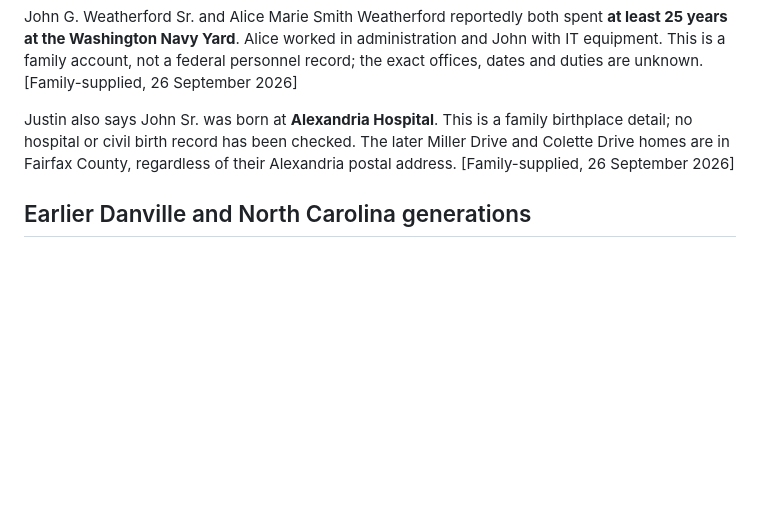
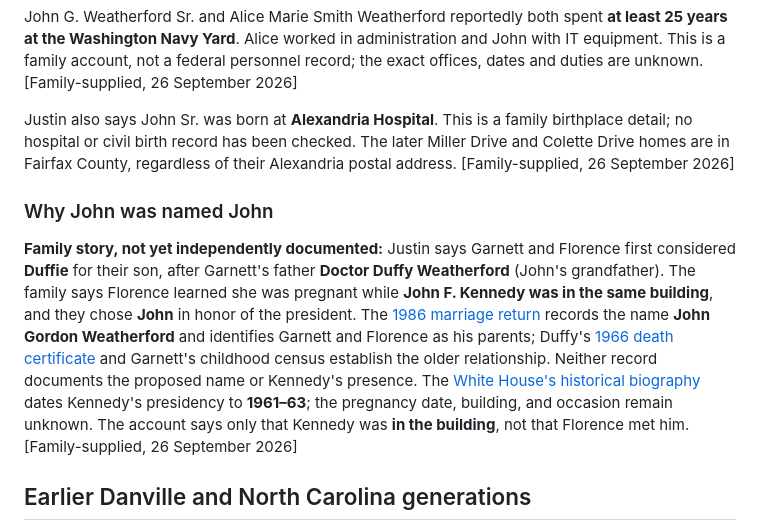
Before and after one commit to kjustin2/Family-Ancestry, a Markdown page: branches/weatherford.md, the part around the change. GitHub-like rendering; blank space fills up the shorter version.

Commit message:
Document John Weatherford naming family story

```diff
--- a/branches/weatherford.md
+++ b/branches/weatherford.md
@@ -36,6 +36,10 @@ John G. Weatherford Sr. and Alice Marie Smith Weatherford reportedly both spent
 
 Justin also says John Sr. was born at **Alexandria Hospital**. This is a family birthplace detail; no hospital or civil birth record has been checked. The later Miller Drive and Colette Drive homes are in Fairfax County, regardless of their Alexandria postal address. [Family-supplied, 26 September 2026]
 
+### Why John was named John
+
+**Family story, not yet independently documented:** Justin says Garnett and Florence first considered **Duffie** for their son, after Garnett's father **Doctor Duffy Weatherford** (John's grandfather). The family says Florence learned she was pregnant while **John F. Kennedy was in the same building**, and they chose **John** in honor of the president. The [1986 marriage return](https://www.familysearch.org/ark:/61903/3:1:3Q9M-C9TY-595M-1?view=index&personArk=%2Fark%3A%2F61903%2F1%3A1%3AQK9V-J612&action=view&cc=2370234&lang=en) records the name **John Gordon Weatherford** and identifies Garnett and Florence as his parents; Duffy's [1966 death certificate](https://www.familysearch.org/ark:/61903/3:1:3Q9M-C95D-9HD1?view=index&personArk=%2Fark%3A%2F61903%2F1%3A1%3AQVRZ-2C68&action=view&lang=en) and Garnett's childhood census establish the older relationship. Neither record documents the proposed name or Kennedy's presence. The [White House's historical biography](https://obamawhitehouse.archives.gov/1600/presidents/johnfkennedy) dates Kennedy's presidency to **1961–63**; the pregnancy date, building, and occasion remain unknown. The account says only that Kennedy was **in the building**, not that Florence met him. [Family-supplied, 26 September 2026]
+
 ## Earlier Danville and North Carolina generations
 
 The [1930 census sheet](https://www.familysearch.org/ark:/61903/3:1:33S7-9RZF-DP2?view=index&personArk=%2Fark%3A%2F61903%2F1%3A1%3ACFG1-7N2&action=view&lang=en) places **three-year-old Garnett** in **Dan River District, Pittsylvania County**, with parents indexed as **Duffie** (39, born North Carolina) and **Annie** (35, born Virginia), plus nine children listed as his siblings. The sheet calls Duffie a **carpenter in building work**. The [1940 census](https://www.familysearch.org/ark:/61903/1:1:VRBR-3FX?lang=en) still places Garnett, his parents and several siblings in Dan River District, and says the household lived in the same house in 1935. Census households show who lived together on those dates, not a complete child list. Helen's [2007 obituary](https://www.legacy.com/us/obituaries/godanriver/name/helen-barksdale-obituary?id=33333924) names 12 siblings overall and confirms Garnett's place in the larger family. Helen attended **Dan River High School**; Garnett's own school remains unknown.
```
Also changed, not shown: branches/weatherford-smith-generations.md (+2 -0 lines), research/sources.md (+1 -0 lines).
